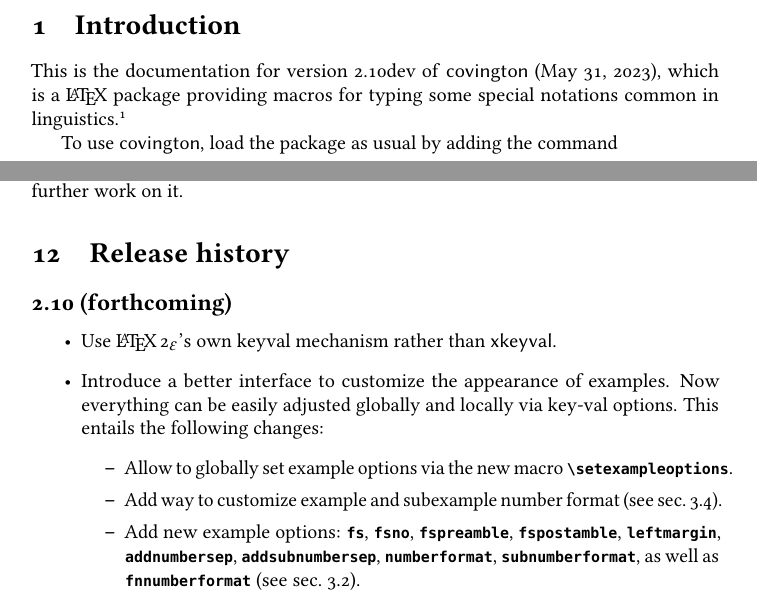
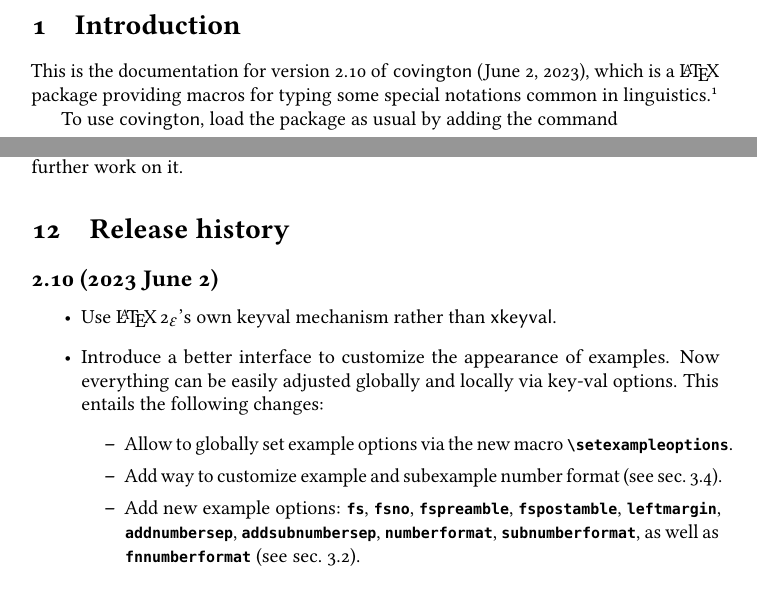
Before and after one commit to jspitz/covington, a LaTeX paper (covington.tex, which reads covington.sty): two parts of pages 2 and 27 of 32, joined at a grey line, cut so that both start at the same text, the shorter picture padded with empty space. Compiled offline with pdfLaTeX; the source files are stored in an older character set and shown here as Unicode.

Commit message:
Version 2.10

```diff
--- a/covington.sty
+++ b/covington.sty
@@ -42,8 +42,8 @@
 %%% Metadata
 %%%
 
-\def\filedate{2023/05/26}
-\def\fileversion{2.9}
+\def\filedate{2023/06/02}
+\def\fileversion{2.10}
 \def\filename{covington.sty}
 
 % Macro to issue warnings
--- a/covington.tex
+++ b/covington.tex
@@ -97,8 +97,8 @@
 %
 % Titling
 %
-\def\pversion{Version 2.10dev}
-\def\pdate{May 31, 2023}
+\def\pversion{Version 2.10}
+\def\pdate{June 2, 2023}
 
 \title{\textbf{The \cvt\ Package\\\Large Macros for Linguistics}}
 \author{Michael A. Covington \and J\"urgen Spitzm\"uller\thanks{Current maintainer.
@@ -1402,7 +1402,7 @@ it.
 
 \section{Release history}
 
-\subsection*{2.10 (forthcoming)}
+\subsection*{2.10 (2023 June 2)}
 \begin{itemize}
 	\item Use \LaTeXe's own keyval mechanism rather than \textsf{xkeyval}.
 	\item Introduce a better interface to customize the appearance of examples. Now everything can
```
Also changed, not shown: covington.pdf, 1 other file.
